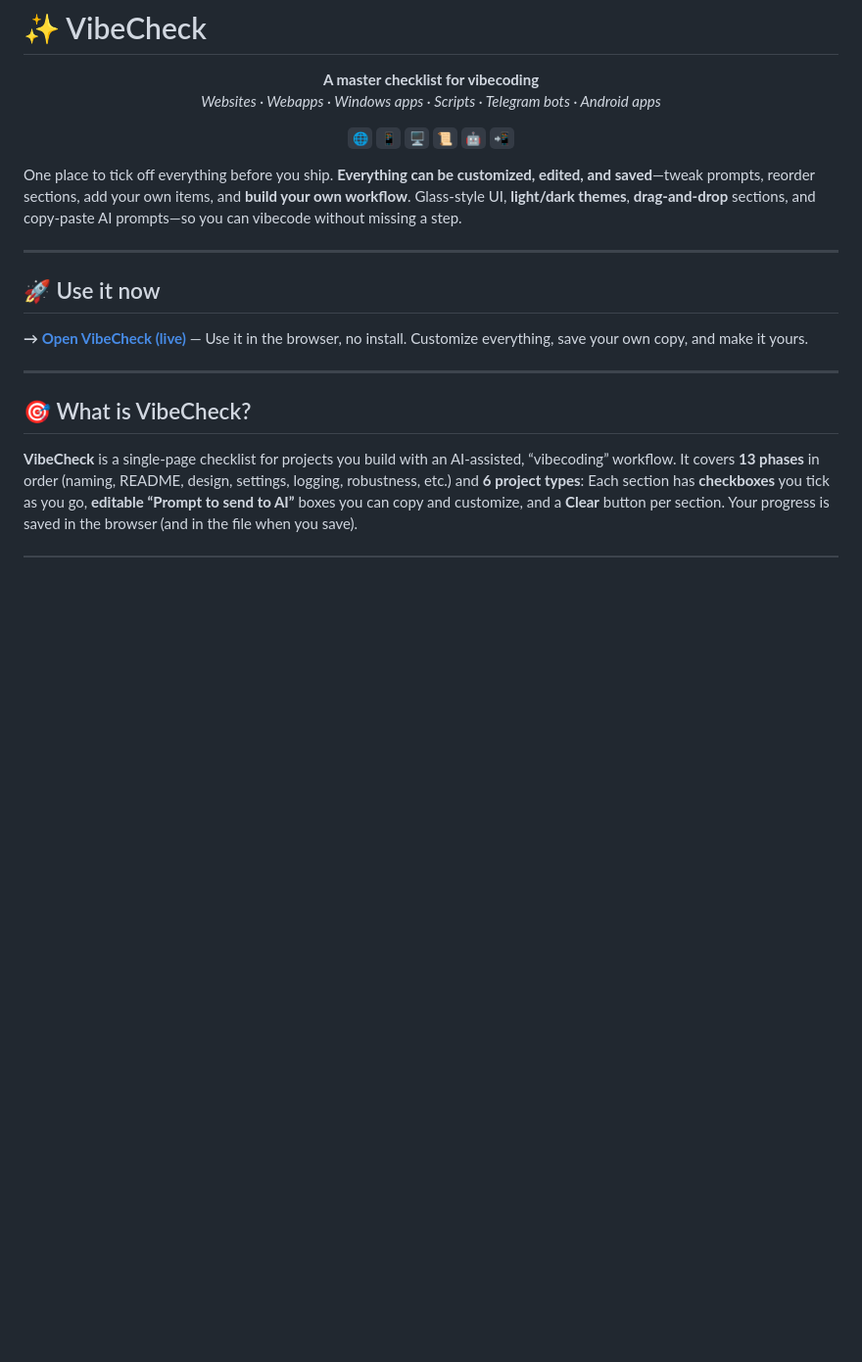
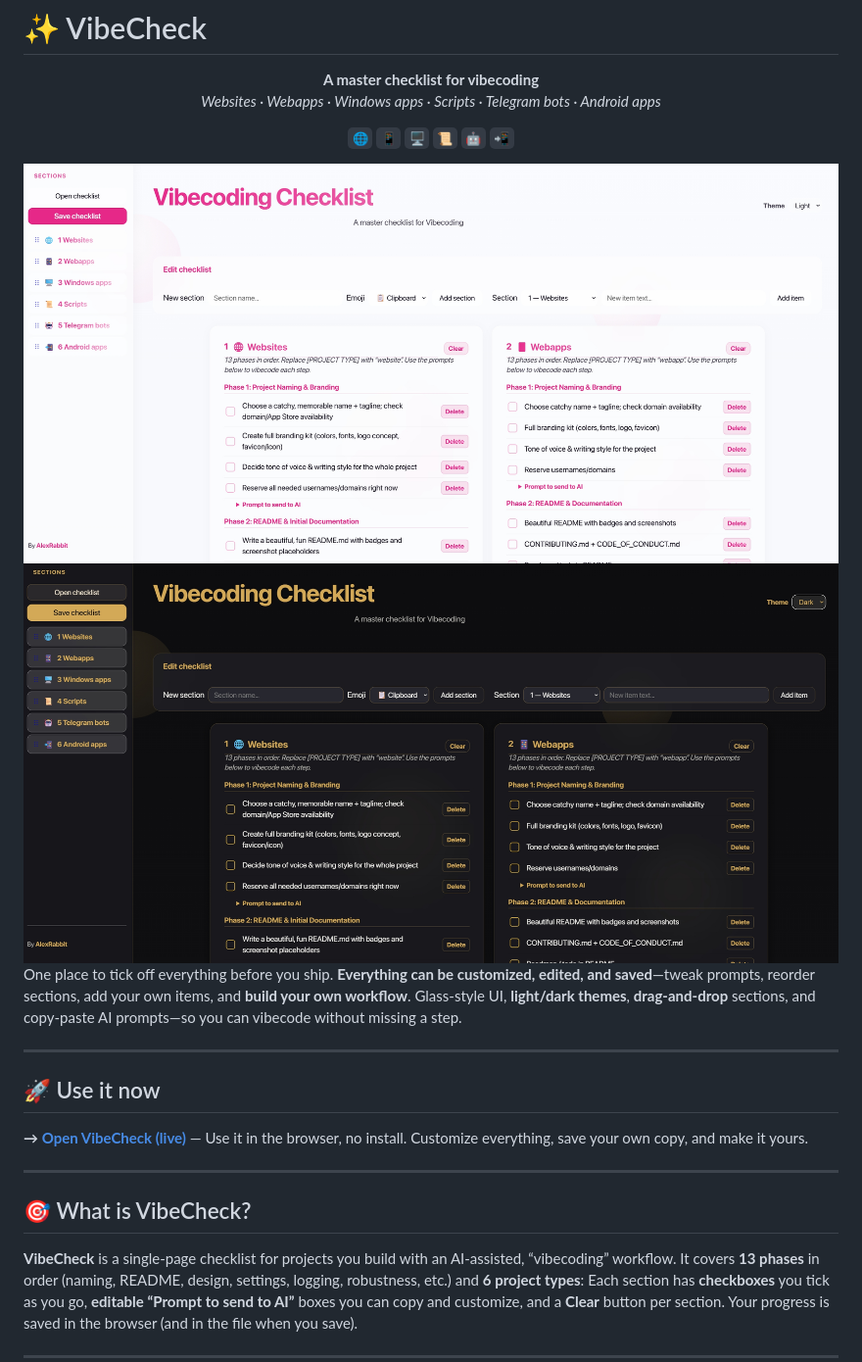
Before and after one commit to AlexRabbit/VibeCheck, a Markdown page: README.md, the part around the change. Shown at 98% size. GitHub-like rendering; blank space fills up the shorter version.

```diff
--- a/README.md
+++ b/README.md
@@ -12,6 +12,10 @@ If this helped you, consider starring the repo ⭐
 <p align="center">
   <code>🌐</code> <code>📱</code> <code>🖥️</code> <code>📜</code> <code>🤖</code> <code>📲</code>
 </p>
+    <img src="./previews/01.jpg" width="100%" alt="UIR" />
+    <img src="./previews/02.jpg" width="100%" alt="UIR" />
+
+
 
 One place to tick off everything before you ship. **Everything can be customized, edited, and saved**—tweak prompts, reorder sections, add your own items, and **build your own workflow**. Glass-style UI, **light/dark themes**, **drag-and-drop** sections, and copy-paste AI prompts—so you can vibecode without missing a step.
 
```
